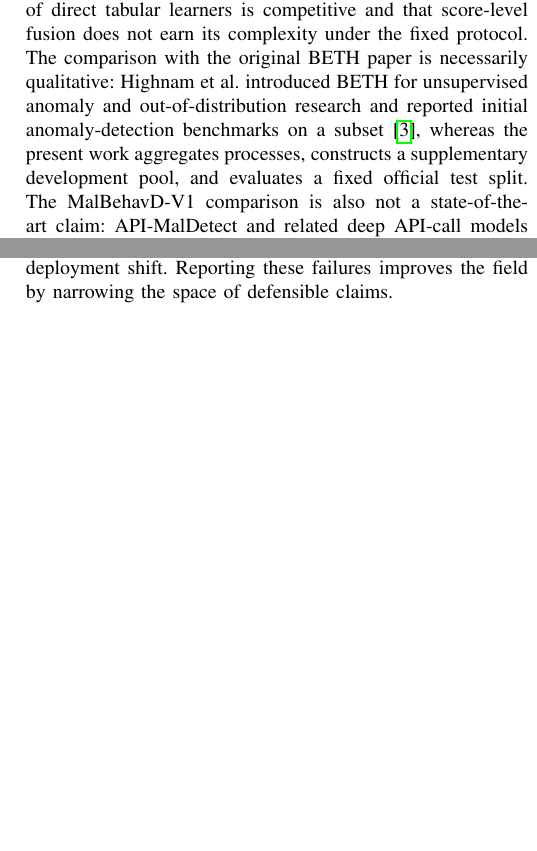
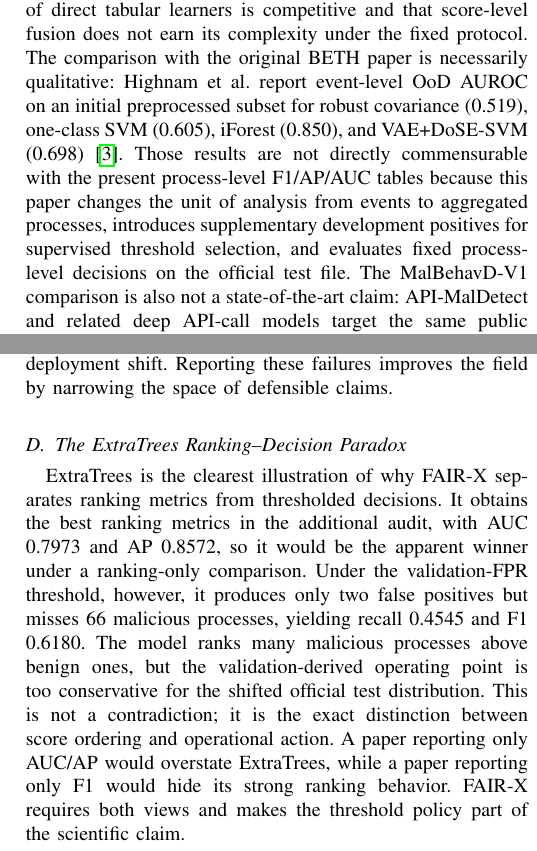
Before and after one commit to EkodeckStephane/fair-beth-malicious-process-detection, a LaTeX paper (paper/article_lockbit2026.tex): two parts of the columns of pages 9 and 15 of 22, joined at a grey line, cut so that both start at the same text, the shorter picture padded with empty space. Compiled offline with pdfLaTeX.

Commit message:
Clarify ranking calibration and BETH comparisons

```diff
--- a/paper/article_lockbit2026.tex
+++ b/paper/article_lockbit2026.tex
@@ -543,7 +543,7 @@ LogReg & 0.7698 & 0.8024 & 0.7059 & 0.0992 & 0.1739 & [0.0847, 0.2501] & 5 & 109
 \end{tabular}
 \end{table*}
 
-These comparisons sharpen the claim boundary. FAIR-BETH should not be read as evidence that one Random Forest configuration is uniquely optimal. It shows that a family of direct tabular learners is competitive and that score-level fusion does not earn its complexity under the fixed protocol. The comparison with the original BETH paper is necessarily qualitative: Highnam et al. introduced BETH for unsupervised anomaly and out-of-distribution research and reported initial anomaly-detection benchmarks on a subset \cite{highnam2021}, whereas the present work aggregates processes, constructs a supplementary development pool, and evaluates a fixed official test split. The MalBehavD-V1 comparison is also not a state-of-the-art claim: API-MalDetect and related deep API-call models target the same public dataset family \cite{maniriho2023}, while this paper uses MalBehavD-V1 to test whether the FAIR-X protocol can be executed on a second behavioral schema.
+These comparisons sharpen the claim boundary. FAIR-BETH should not be read as evidence that one Random Forest configuration is uniquely optimal. It shows that a family of direct tabular learners is competitive and that score-level fusion does not earn its complexity under the fixed protocol. The comparison with the original BETH paper is necessarily qualitative: Highnam et al. report event-level OoD AUROC on an initial preprocessed subset for robust covariance (0.519), one-class SVM (0.605), iForest (0.850), and VAE+DoSE-SVM (0.698) \cite{highnam2021}. Those results are not directly commensurable with the present process-level F1/AP/AUC tables because this paper changes the unit of analysis from events to aggregated processes, introduces supplementary development positives for supervised threshold selection, and evaluates fixed process-level decisions on the official test file. The MalBehavD-V1 comparison is also not a state-of-the-art claim: API-MalDetect and related deep API-call models target the same public dataset family \cite{maniriho2023}, while this paper uses MalBehavD-V1 to test whether the FAIR-X protocol can be executed on a second behavioral schema.
 
 \subsection{FAIR-BETH Diagnostic Results}
 
@@ -904,6 +904,10 @@ The experiment does not support the statement that a hybrid AI pipeline improves
 
 Negative results are valuable in security machine learning because overly optimistic claims can lead to unsafe deployments. A detector that looks good only because a baseline used a weaker threshold policy is not an operational improvement. A semantic branch that depends on undocumented mapping assumptions may improve interpretability while reducing reproducibility. A calibrated score trained on six positives may look probabilistic but not behave as a reliable probability under deployment shift. Reporting these failures improves the field by narrowing the space of defensible claims.
 
+\subsection{The ExtraTrees Ranking--Decision Paradox}
+
+ExtraTrees is the clearest illustration of why FAIR-X separates ranking metrics from thresholded decisions. It obtains the best ranking metrics in the additional audit, with AUC 0.7973 and AP 0.8572, so it would be the apparent winner under a ranking-only comparison. Under the validation-FPR threshold, however, it produces only two false positives but misses 66 malicious processes, yielding recall 0.4545 and F1 0.6180. The model ranks many malicious processes above benign ones, but the validation-derived operating point is too conservative for the shifted official test distribution. This is not a contradiction; it is the exact distinction between score ordering and operational action. A paper reporting only AUC/AP would overstate ExtraTrees, while a paper reporting only F1 would hide its strong ranking behavior. FAIR-X requires both views and makes the threshold policy part of the scientific claim.
+
 \subsection{Implications for Future Ransomware Benchmarks}
 
 Future behavioral endpoint-security benchmarks should provide:
```
Also changed, not shown: paper/article_lockbit2026.pdf, paper/article_lockbit2026.tex (4 more changed lines).
